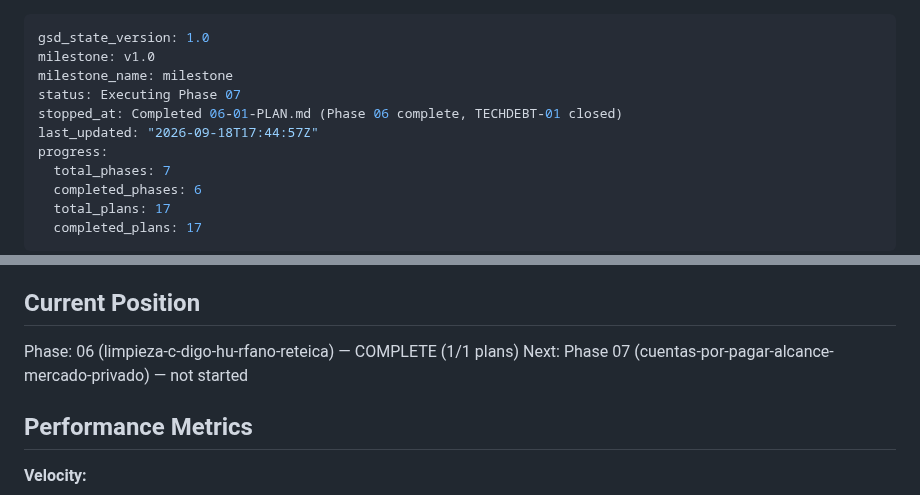
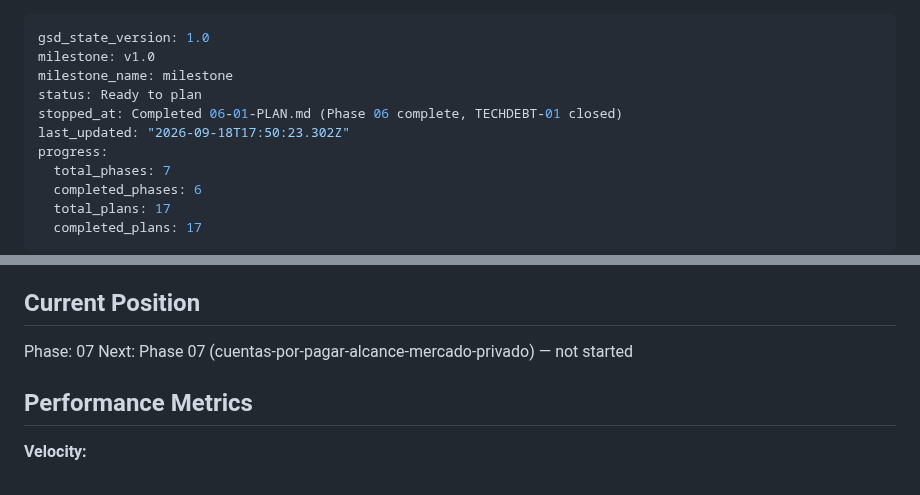
Before and after one commit to korozcolt/contpass, a Markdown page: .planning/STATE.md, 2 parts joined by grey strips. Rendered like a GitHub page.

Commit message:
docs(phase-06): complete phase execution
Co-Authored-By: Claude Sonnet 5 <noreply@anthropic.com>

```diff
--- a/.planning/STATE.md
+++ b/.planning/STATE.md
@@ -2,9 +2,9 @@
 gsd_state_version: 1.0
 milestone: v1.0
 milestone_name: milestone
-status: Executing Phase 07
+status: Ready to plan
 stopped_at: Completed 06-01-PLAN.md (Phase 06 complete, TECHDEBT-01 closed)
-last_updated: "2026-09-18T17:44:57Z"
+last_updated: "2026-09-18T17:50:23.302Z"
 progress:
   total_phases: 7
   completed_phases: 6
@@ -23,7 +23,7 @@ See: .planning/PROJECT.md (updated 2026-09-16)
 
 ## Current Position
 
-Phase: 06 (limpieza-c-digo-hu-rfano-reteica) — COMPLETE (1/1 plans)
+Phase: 07
 Next: Phase 07 (cuentas-por-pagar-alcance-mercado-privado) — not started
 
 ## Performance Metrics
```
Also changed, not shown: 1 other file.
